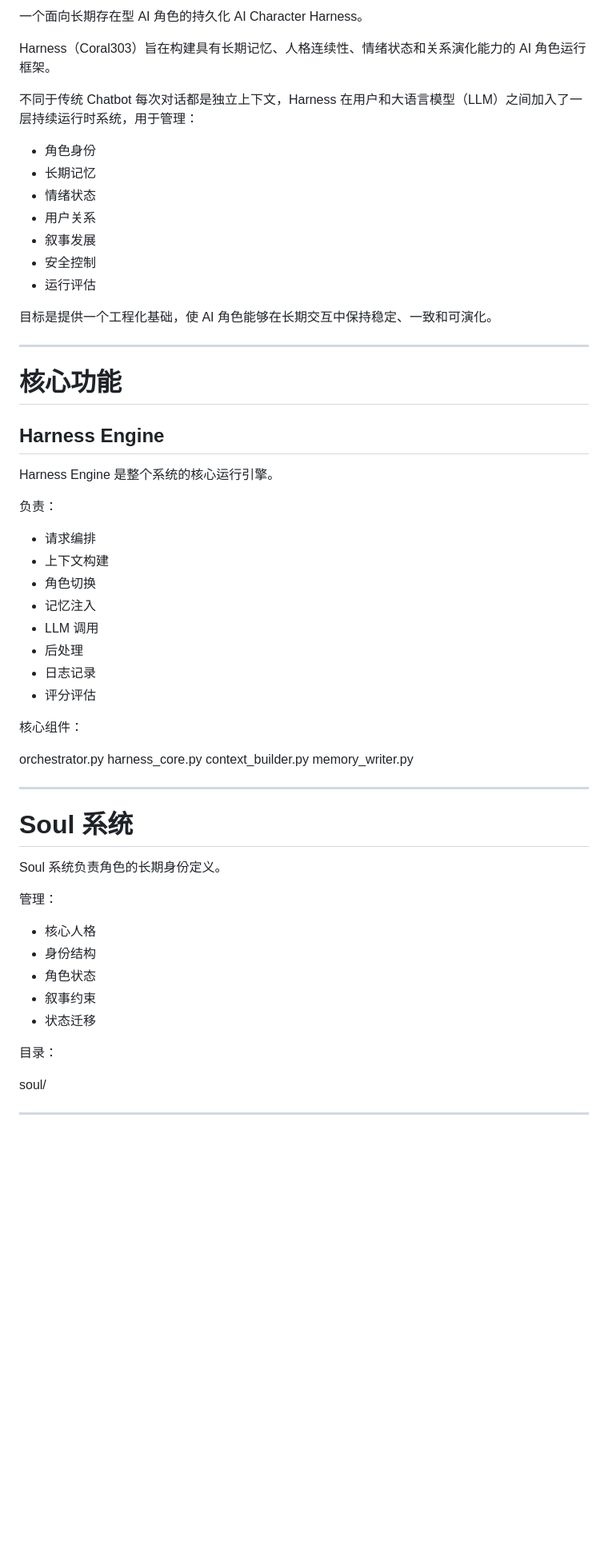
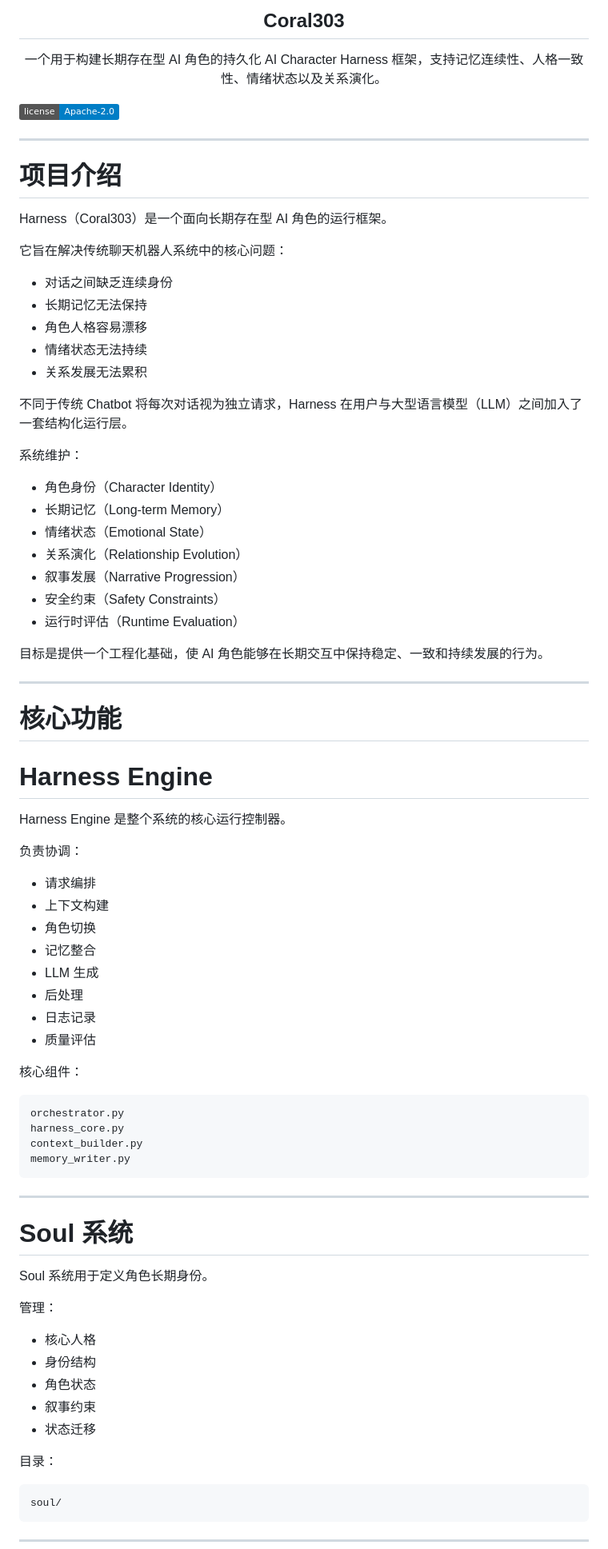
Before and after one commit to DiJiaoyv/coral303-harness, a Markdown page: README_CN.md, the part around one of its changes. Shown at 80% size. GitHub-like rendering; badges without logos; blank space fills up the shorter version.

````diff
--- a/README_CN.md
+++ b/README_CN.md
@@ -4,20 +6,43 @@
 
-一个面向长期存在型 AI 角色的持久化 AI Character Harness。
+<h2 align="center">Coral303</h2>
 
-Harness（Coral303）旨在构建具有长期记忆、人格连续性、情绪状态和关系演化能力的 AI 角色运行框架。
-
-不同于传统 Chatbot 每次对话都是独立上下文，Harness 在用户和大语言模型（LLM）之间加入了一层持续运行时系统，用于管理：
-
-- 角色身份
-- 长期记忆
-- 情绪状态
-- 用户关系
-- 叙事发展
-- 安全控制
-- 运行评估
+<p align="center">
+一个用于构建长期存在型 AI 角色的持久化 AI Character Harness 框架，支持记忆连续性、人格一致性、情绪状态以及关系演化。
+</p>
 
 
-目标是提供一个工程化基础，使 AI 角色能够在长期交互中保持稳定、一致和可演化。
+[![License](https://img.shields.io/badge/license-Apache--2.0-blue.svg)](LICENSE)
+
+
+---
+
+# 项目介绍
+
+Harness（Coral303）是一个面向长期存在型 AI 角色的运行框架。
+
+它旨在解决传统聊天机器人系统中的核心问题：
+
+- 对话之间缺乏连续身份
+- 长期记忆无法保持
+- 角色人格容易漂移
+- 情绪状态无法持续
+- 关系发展无法累积
+
+
+不同于传统 Chatbot 将每次对话视为独立请求，Harness 在用户与大型语言模型（LLM）之间加入了一套结构化运行层。
+
+系统维护：
+
+- 角色身份（Character Identity）
+- 长期记忆（Long-term Memory）
+- 情绪状态（Emotional State）
+- 关系演化（Relationship Evolution）
+- 叙事发展（Narrative Progression）
+- 安全约束（Safety Constraints）
+- 运行时评估（Runtime Evaluation）
+
+
+目标是提供一个工程化基础，使 AI 角色能够在长期交互中保持稳定、一致和持续发展的行为。
 
 
 ---
@@ -25,37 +50,37 @@ Harness（Coral303）旨在构建具有长期记忆、人格连续性、情绪
 # 核心功能
 
 
-## Harness Engine
+# Harness Engine
 
-Harness Engine 是整个系统的核心运行引擎。
+Harness Engine 是整个系统的核心运行控制器。
 
-负责：
+负责协调：
 
 - 请求编排
 - 上下文构建
 - 角色切换
-- 记忆注入
-- LLM 调用
+- 记忆整合
+- LLM 生成
 - 后处理
 - 日志记录
-- 评分评估
+- 质量评估
 
 
 核心组件：
 
-
+```
 orchestrator.py
 harness_core.py
 context_builder.py
 memory_writer.py
-
+```
 
 
 ---
 
 # Soul 系统
 
-Soul 系统负责角色的长期身份定义。
+Soul 系统用于定义角色长期身份。
 
 管理：
 
@@ -68,5 +93,5 @@ Soul 系统负责角色的长期身份定义。
 
 目录：
 
-
+```
 soul/
````
Also changed, not shown: other parts of README_CN.md (+272 -138 lines).
